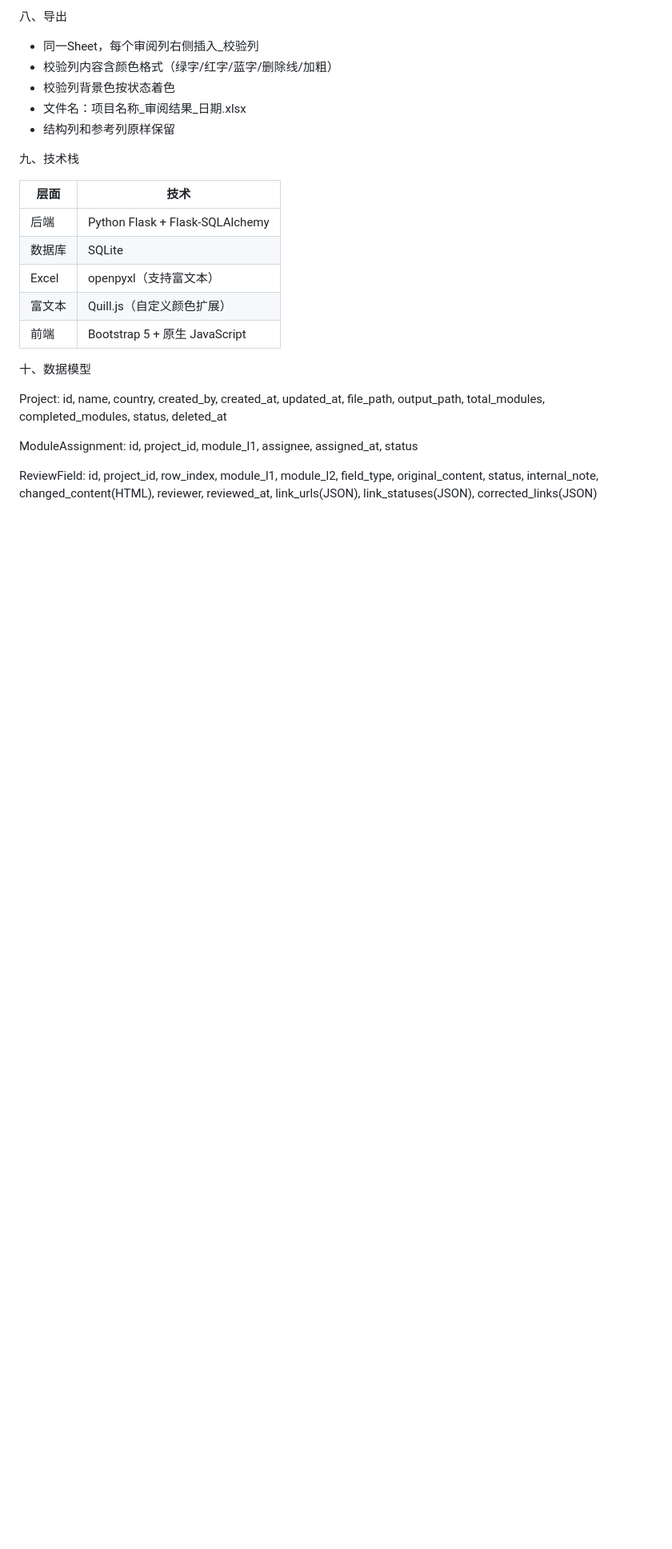
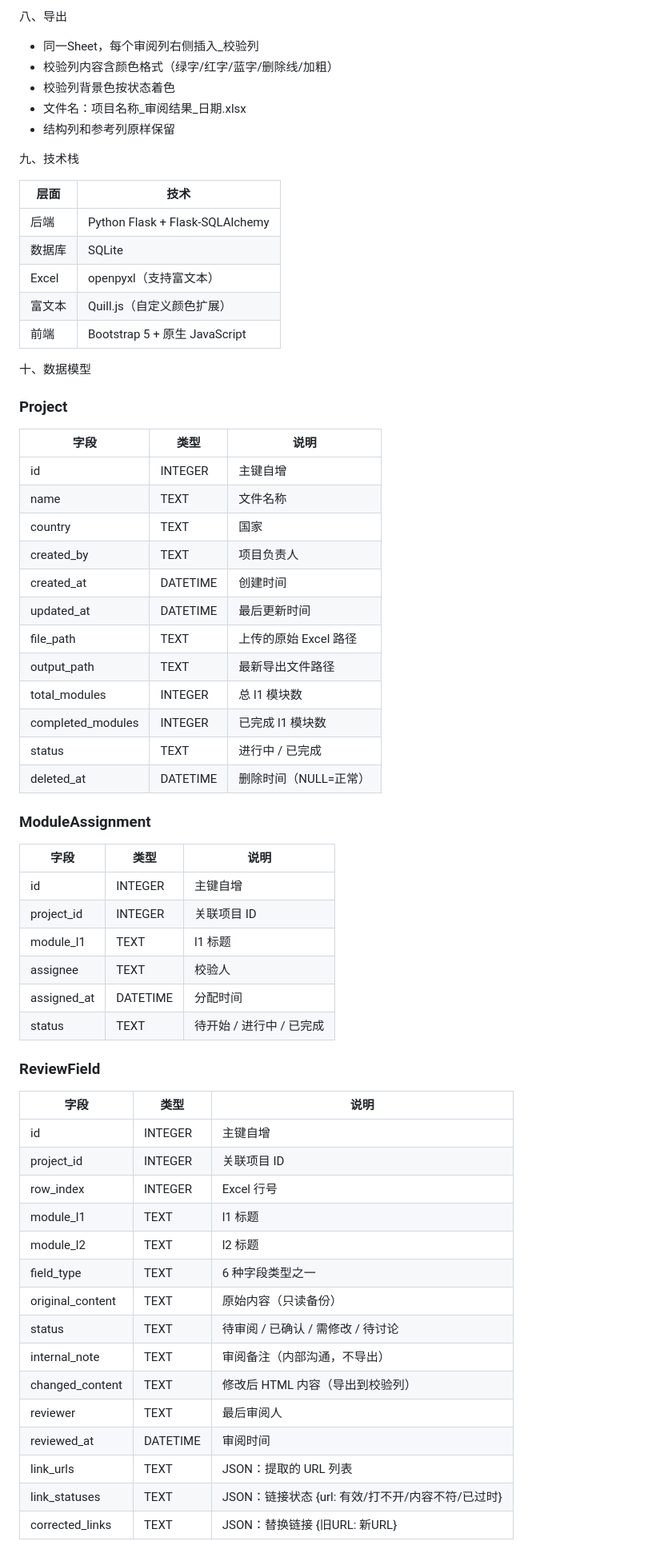
Before and after one commit to yangzhangscut2025/payroll-review-tool, a Markdown page: 需求文档.md, the part around one of its changes. Shown at 80% size. Rendered like a GitHub page; blank space fills up the shorter version.

```diff
--- a/需求文档.md
+++ b/需求文档.md
@@ -156,8 +173,48 @@
 
 十、数据模型
 
-Project: id, name, country, created_by, created_at, updated_at, file_path, output_path, total_modules, completed_modules, status, deleted_at
+### Project
+| 字段 | 类型 | 说明 |
+|------|------|------|
+| id | INTEGER | 主键自增 |
+| name | TEXT | 文件名称 |
+| country | TEXT | 国家 |
+| created_by | TEXT | 项目负责人 |
+| created_at | DATETIME | 创建时间 |
+| updated_at | DATETIME | 最后更新时间 |
+| file_path | TEXT | 上传的原始 Excel 路径 |
+| output_path | TEXT | 最新导出文件路径 |
+| total_modules | INTEGER | 总 l1 模块数 |
+| completed_modules | INTEGER | 已完成 l1 模块数 |
+| status | TEXT | 进行中 / 已完成 |
+| deleted_at | DATETIME | 删除时间（NULL=正常） |
 
-ModuleAssignment: id, project_id, module_l1, assignee, assigned_at, status
+### ModuleAssignment
+| 字段 | 类型 | 说明 |
+|------|------|------|
+| id | INTEGER | 主键自增 |
+| project_id | INTEGER | 关联项目 ID |
+| module_l1 | TEXT | l1 标题 |
+| assignee | TEXT | 校验人 |
+| assigned_at | DATETIME | 分配时间 |
+| status | TEXT | 待开始 / 进行中 / 已完成 |
 
-ReviewField: id, project_id, row_index, module_l1, module_l2, field_type, original_content, status, internal_note, changed_content(HTML), reviewer, reviewed_at, link_urls(JSON), link_statuses(JSON), corrected_links(JSON)
+### ReviewField
+| 字段 | 类型 | 说明 |
+|------|------|------|
+| id | INTEGER | 主键自增 |
+| project_id | INTEGER | 关联项目 ID |
+| row_index | INTEGER | Excel 行号 |
+| module_l1 | TEXT | l1 标题 |
+| module_l2 | TEXT | l2 标题 |
+| field_type | TEXT | 6 种字段类型之一 |
+| original_content | TEXT | 原始内容（只读备份） |
+| status | TEXT | 待审阅 / 已确认 / 需修改 / 待讨论 |
+| internal_note | TEXT | 审阅备注（内部沟通，不导出） |
+| changed_content | TEXT | 修改后 HTML 内容（导出到校验列） |
+| reviewer | TEXT | 最后审阅人 |
+| reviewed_at | DATETIME | 审阅时间 |
+| link_urls | TEXT | JSON：提取的 URL 列表 |
+| link_statuses | TEXT | JSON：链接状态 {url: 有效/打不开/内容不符/已过时} |
+| corrected_links | TEXT | JSON：替换链接 {旧URL: 新URL} |
+
```
Also changed, not shown: other parts of 需求文档.md (+41 -2 lines).
